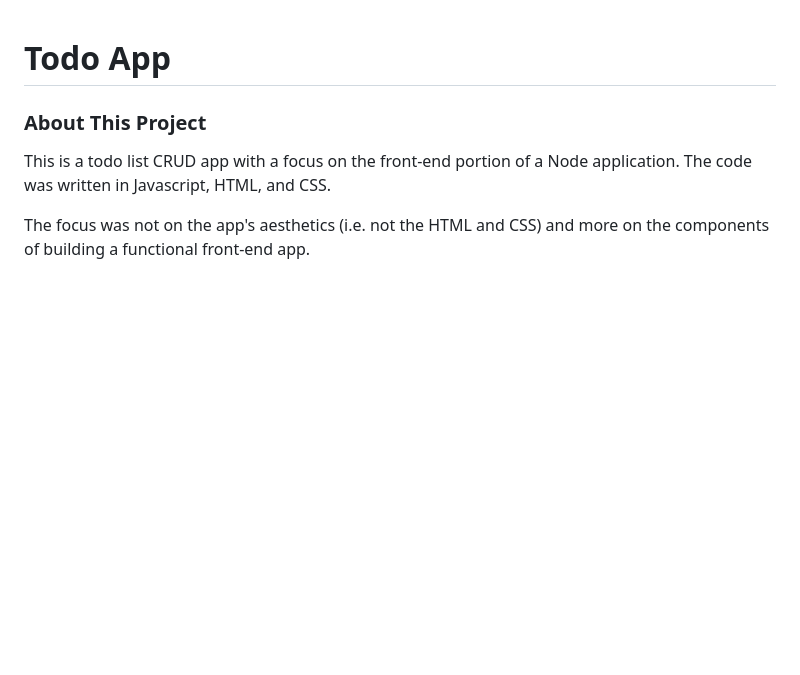
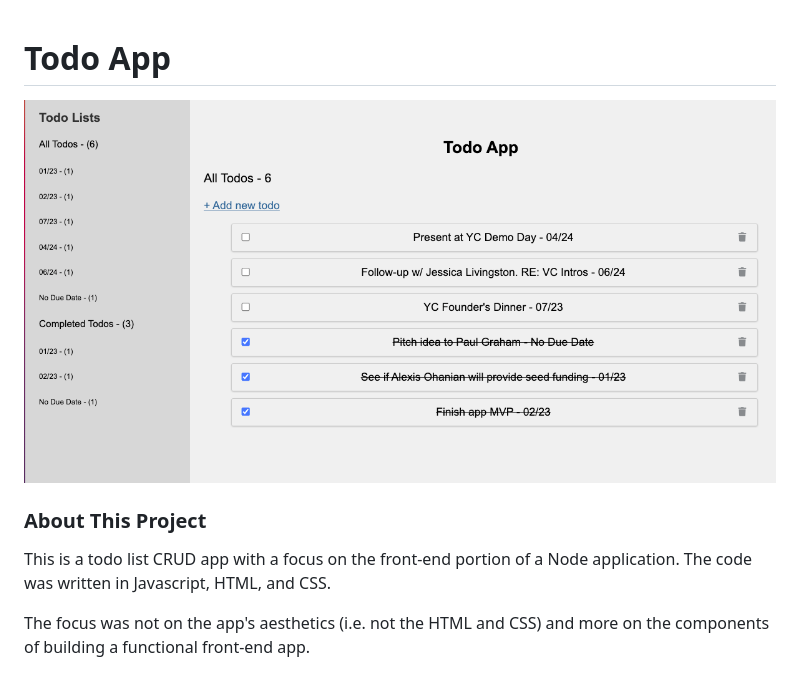
Before and after one commit to westonludeke/todo_app, a Markdown page: README.md, the part around the change printed below. Drawn GitHub-style; pictures changed too: public/todo_app.png (added); blank space fills up the shorter version.

Commit message:
updated readme and added screenshot to public folder

```diff
--- a/README.md
+++ b/README.md
@@ -1,4 +1,6 @@
 # Todo App
+
+![todo app screenshot](https://github.com/westonludeke/todo_app/blob/main/public/todo_app.png?raw=true)
 
 ### About This Project
 
```
Also changed, not shown: other parts of README.md (+1 -1 lines), 2 other files.
